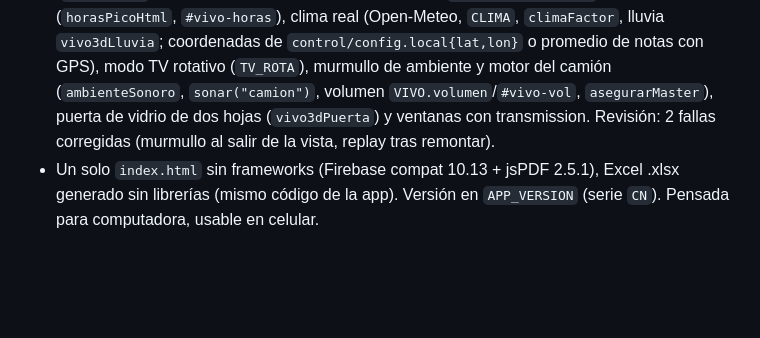
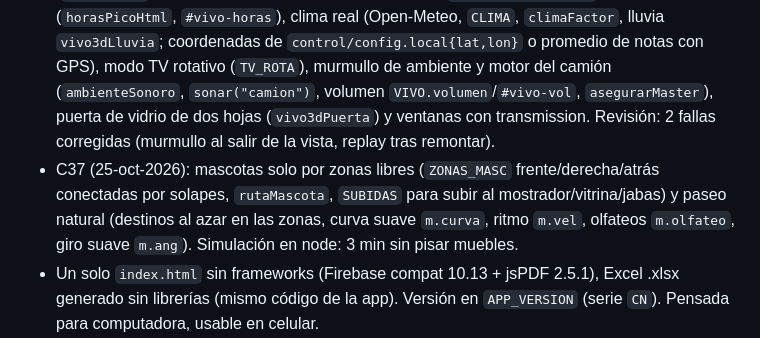
Before and after one commit to CONTAPLANIX/rutipollo-control-fuente, a Markdown page: CLAUDE.md, the part around the change. Drawn GitHub-style; blank space fills up the shorter version.

Commit message:
Guia: nota de C37
Co-Authored-By: Claude Fable 5.1 <noreply@anthropic.com>

```diff
--- a/CLAUDE.md
+++ b/CLAUDE.md
@@ -95,6 +95,9 @@ esumen_diario.py` + tarea de Windows "JEED resumen WhatsApp"
   coordenadas de `control/config.local{lat,lon}` o promedio de notas con GPS), modo TV rotativo (`TV_ROTA`), murmullo de ambiente y motor
   del camión (`ambienteSonoro`, `sonar("camion")`, volumen `VIVO.volumen`/`#vivo-vol`, `asegurarMaster`), puerta de vidrio de dos hojas
   (`vivo3dPuerta`) y ventanas con transmission. Revisión: 2 fallas corregidas (murmullo al salir de la vista, replay tras remontar).
+- C37 (25-oct-2026): mascotas solo por zonas libres (`ZONAS_MASC` frente/derecha/atrás conectadas por solapes, `rutaMascota`, `SUBIDAS` para
+  subir al mostrador/vitrina/jabas) y paseo natural (destinos al azar en las zonas, curva suave `m.curva`, ritmo `m.vel`, olfateos `m.olfateo`,
+  giro suave `m.ang`). Simulación en node: 3 min sin pisar muebles.
 - Un solo `index.html` sin frameworks (Firebase compat 10.13 + jsPDF 2.5.1), Excel .xlsx generado sin librerías (mismo código de la app).
   Versión en `APP_VERSION` (serie `CN`). Pensada para computadora, usable en celular.
 - Publicar: `python C:\Users\Jobes\JEED\herramientas\publicar.py rutipollo-control` (repo privado CONTAPLANIX/rutipollo-control-fuente,
```
